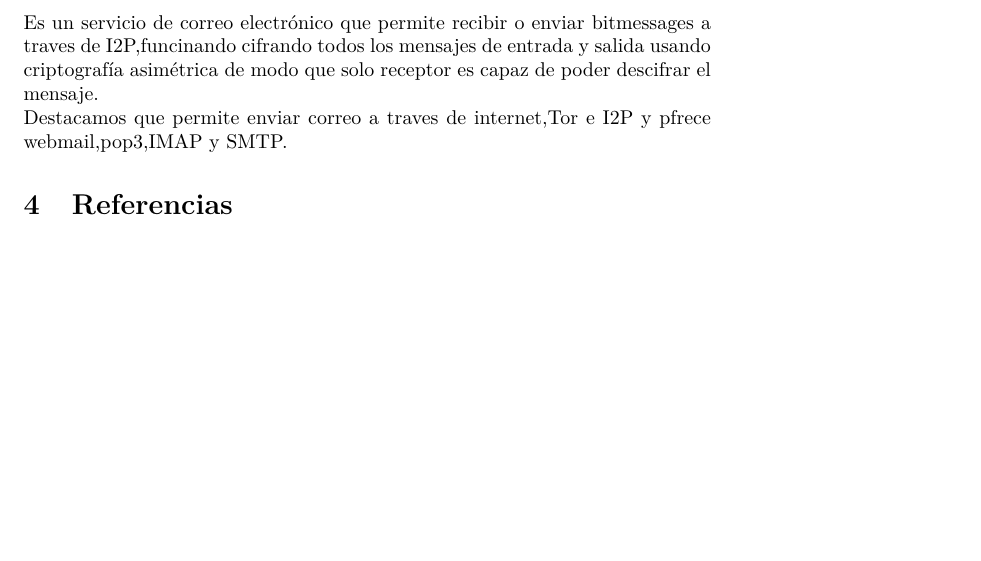
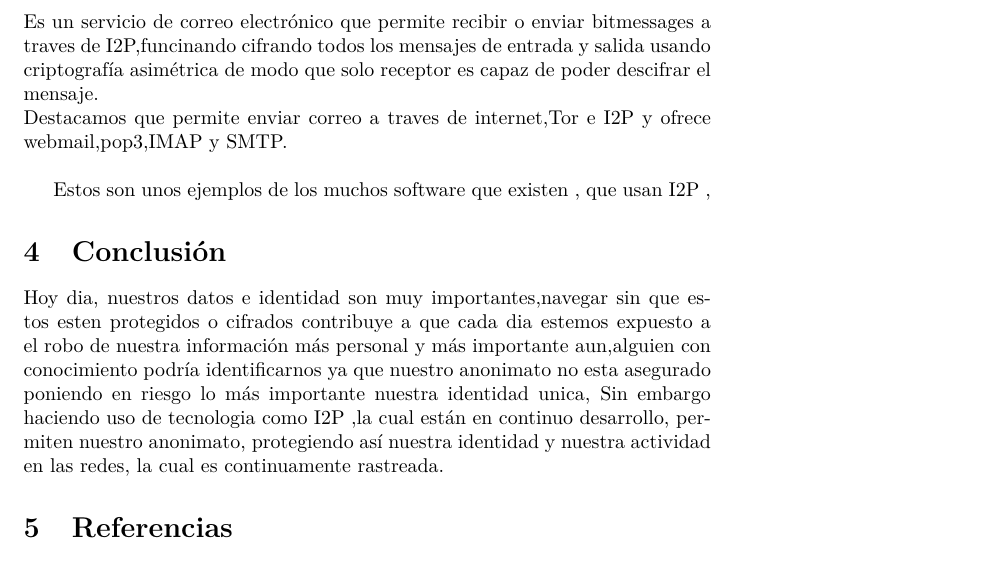
Before and after one commit to ProgrammingKiddo/I2PResearch, a LaTeX document (Documento.tex): part of page 3 of 4, cut so that both start at the same text, the shorter picture padded with empty space. Compiled offline with pdfLaTeX.

Commit message:
I2P Y DOCUMENTO
Añadida diapostiva nueva a power point I2P y ampliado parte que trata sobre tecnologia usadas y añadido algo a modo de conclusión global

```diff
--- a/Documento.tex
+++ b/Documento.tex
@@ -83,7 +83,16 @@ Permite conectarnos a redes p2p de forma totalmente anonima.
 Es un servicio de correo electrónico que permite recibir o enviar bitmessages a traves de I2P,funcinando cifrando todos los mensajes de entrada y salida
 usando criptografía asimétrica de modo que solo receptor es capaz de poder descifrar el mensaje.
 \\
-Destacamos que permite enviar correo a traves de internet,Tor e I2P y pfrece webmail,pop3,IMAP y SMTP.
+Destacamos que permite enviar correo a traves de internet,Tor e I2P y ofrece webmail,pop3,IMAP y SMTP.
+\\
+
+Estos son unos  ejemplos de los muchos software que existen , que usan I2P ,
+
+\section{Conclusión}
+Hoy dia, nuestros datos e identidad son muy importantes,navegar sin que estos esten protegidos o cifrados contribuye a que cada dia estemos expuesto
+a el robo de  nuestra información más personal y más importante aun,alguien con conocimiento podría identificarnos ya que nuestro anonimato no esta asegurado
+poniendo en riesgo lo más importante nuestra identidad unica, Sin embargo haciendo uso de tecnologia como I2P ,la cual  están en continuo desarrollo,
+permiten nuestro anonimato, protegiendo así nuestra identidad y nuestra actividad en las redes, la cual es continuamente rastreada.
 
 \section{Referencias}
 
```
Also changed, not shown: 1 other file.
